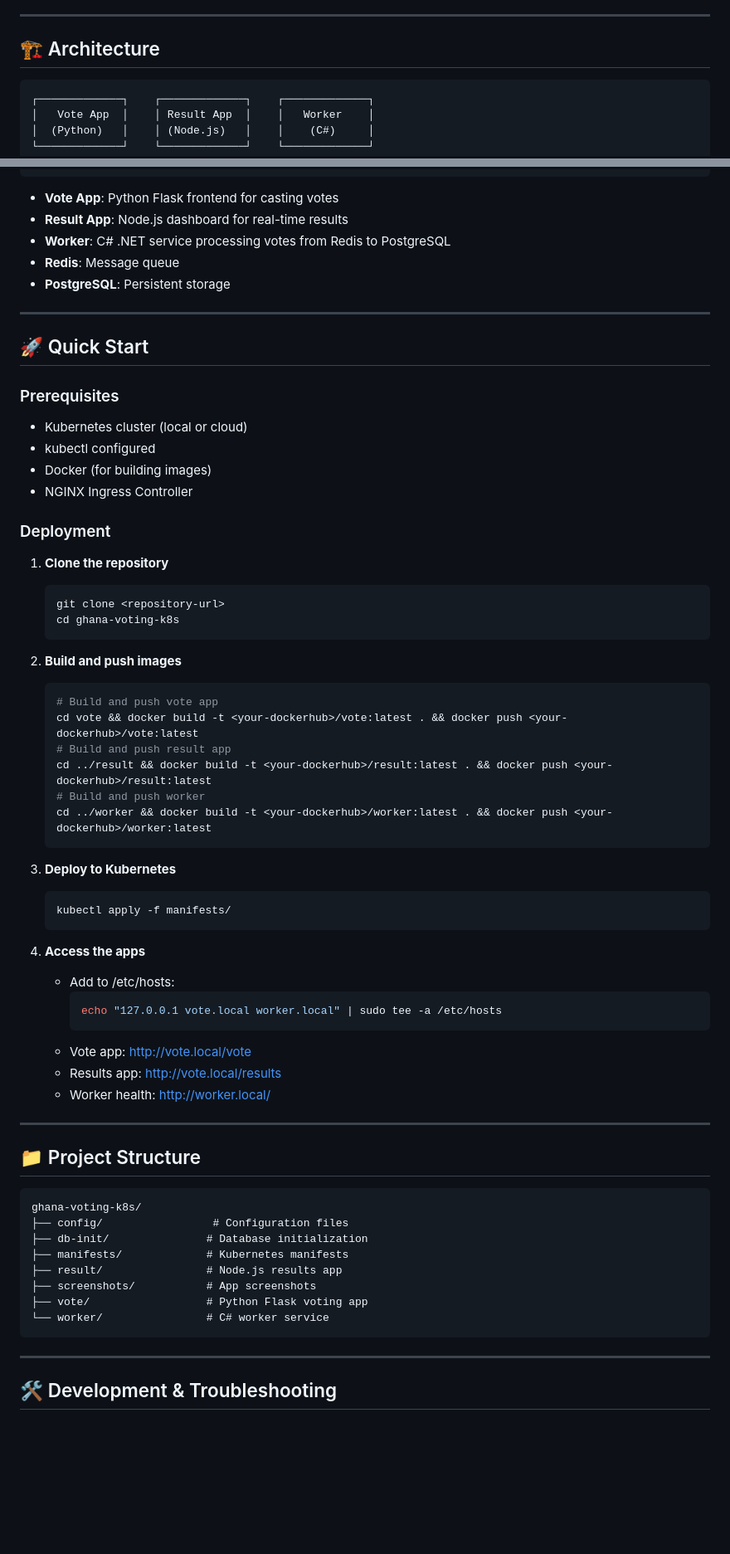
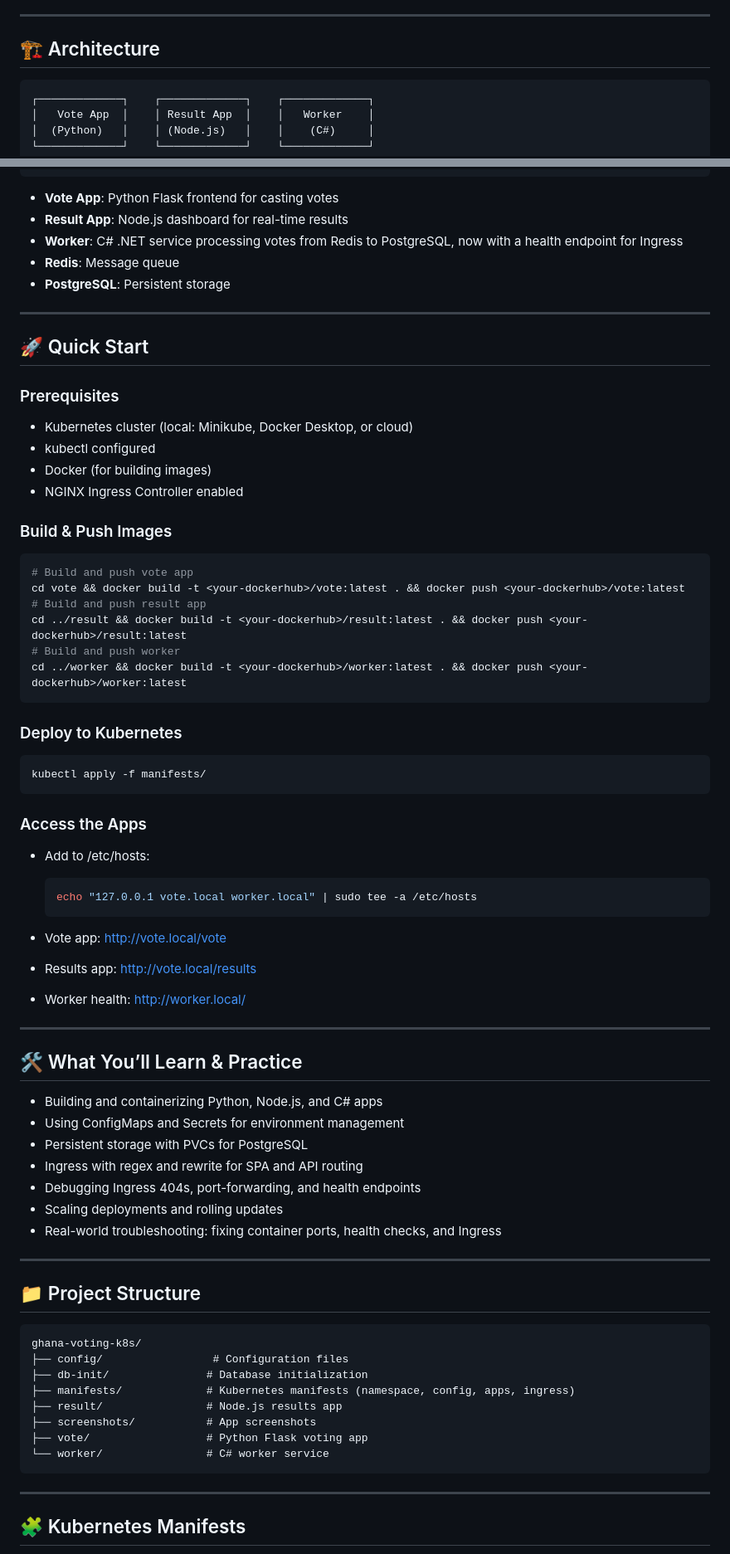
Before and after one commit to matthewntsiful/ghana-voting-k8s, a Markdown page: README.md, 2 parts joined by grey strips. Shown at 83% size. Rendered like a GitHub page; blank space fills up the shorter version.

````diff
--- a/README.md
+++ b/README.md
@@ -30,7 +42,7 @@ A cloud-native voting system for Ghana, built with Python, Node.js, and C# micro
 
 ## 🏗️ Architecture
 
-```
+```text
 ┌─────────────┐    ┌─────────────┐    ┌─────────────┐
 │   Vote App  │    │ Result App  │    │   Worker    │
 │  (Python)   │    │ (Node.js)   │    │    (C#)     │
@@ -48,7 +60,7 @@ A cloud-native voting system for Ghana, built with Python, Node.js, and C# micro
 
 - **Vote App**: Python Flask frontend for casting votes
 - **Result App**: Node.js dashboard for real-time results
-- **Worker**: C# .NET service processing votes from Redis to PostgreSQL
+- **Worker**: C# .NET service processing votes from Redis to PostgreSQL, now with a health endpoint for Ingress
 - **Redis**: Message queue
 - **PostgreSQL**: Persistent storage
 
@@ -57,42 +69,50 @@ A cloud-native voting system for Ghana, built with Python, Node.js, and C# micro
 ## 🚀 Quick Start
 
 ### Prerequisites
-- Kubernetes cluster (local or cloud)
+- Kubernetes cluster (local: Minikube, Docker Desktop, or cloud)
 - kubectl configured
 - Docker (for building images)
-- NGINX Ingress Controller
+- NGINX Ingress Controller enabled
 
-### Deployment
+### Build & Push Images
 
-1. **Clone the repository**
-   ```bash
-   git clone <repository-url>
-   cd ghana-voting-k8s
-   ```
+```bash
+# Build and push vote app
+cd vote && docker build -t <your-dockerhub>/vote:latest . && docker push <your-dockerhub>/vote:latest
+# Build and push result app
+cd ../result && docker build -t <your-dockerhub>/result:latest . && docker push <your-dockerhub>/result:latest
+# Build and push worker
+cd ../worker && docker build -t <your-dockerhub>/worker:latest . && docker push <your-dockerhub>/worker:latest
+```
 
-2. **Build and push images**
-   ```bash
-   # Build and push vote app
-   cd vote && docker build -t <your-dockerhub>/vote:latest . && docker push <your-dockerhub>/vote:latest
-   # Build and push result app
-   cd ../result && docker build -t <your-dockerhub>/result:latest . && docker push <your-dockerhub>/result:latest
-   # Build and push worker
-   cd ../worker && docker build -t <your-dockerhub>/worker:latest . && docker push <your-dockerhub>/worker:latest
-   ```
+### Deploy to Kubernetes
 
-3. **Deploy to Kubernetes**
-   ```bash
-   kubectl apply -f manifests/
-   ```
+```bash
+kubectl apply -f manifests/
+```
 
-4. **Access the apps**
-   - Add to /etc/hosts:
-     ```bash
-     echo "127.0.0.1 vote.local worker.local" | sudo tee -a /etc/hosts
-     ```
-   - Vote app: http://vote.local/vote
-   - Results app: http://vote.local/results
-   - Worker health: http://worker.local/
+### Access the Apps
+
+- Add to /etc/hosts:
+
+  ```bash
+  echo "127.0.0.1 vote.local worker.local" | sudo tee -a /etc/hosts
+  ```
+- Vote app: http://vote.local/vote
+- Results app: http://vote.local/results
+- Worker health: http://worker.local/
+
+---
+
+## 🛠️ What You’ll Learn & Practice
+
+- Building and containerizing Python, Node.js, and C# apps
+- Using ConfigMaps and Secrets for environment management
+- Persistent storage with PVCs for PostgreSQL
+- Ingress with regex and rewrite for SPA and API routing
+- Debugging Ingress 404s, port-forwarding, and health endpoints
+- Scaling deployments and rolling updates
+- Real-world troubleshooting: fixing container ports, health checks, and Ingress
 
 ---
 
@@ -102,7 +122,7 @@ A cloud-native voting system for Ghana, built with Python, Node.js, and C# micro
 ghana-voting-k8s/
 ├── config/                 # Configuration files
 ├── db-init/               # Database initialization
-├── manifests/             # Kubernetes manifests
+├── manifests/             # Kubernetes manifests (namespace, config, apps, ingress)
 ├── result/                # Node.js results app
 ├── screenshots/           # App screenshots
 ├── vote/                  # Python Flask voting app
@@ -111,5 +131,5 @@ ghana-voting-k8s/
 
 ---
 
-## 🛠️ Development & Troubleshooting
+## 🧩 Kubernetes Manifests
 
````
Also changed, not shown: other parts of README.md (+57 -3 lines).
